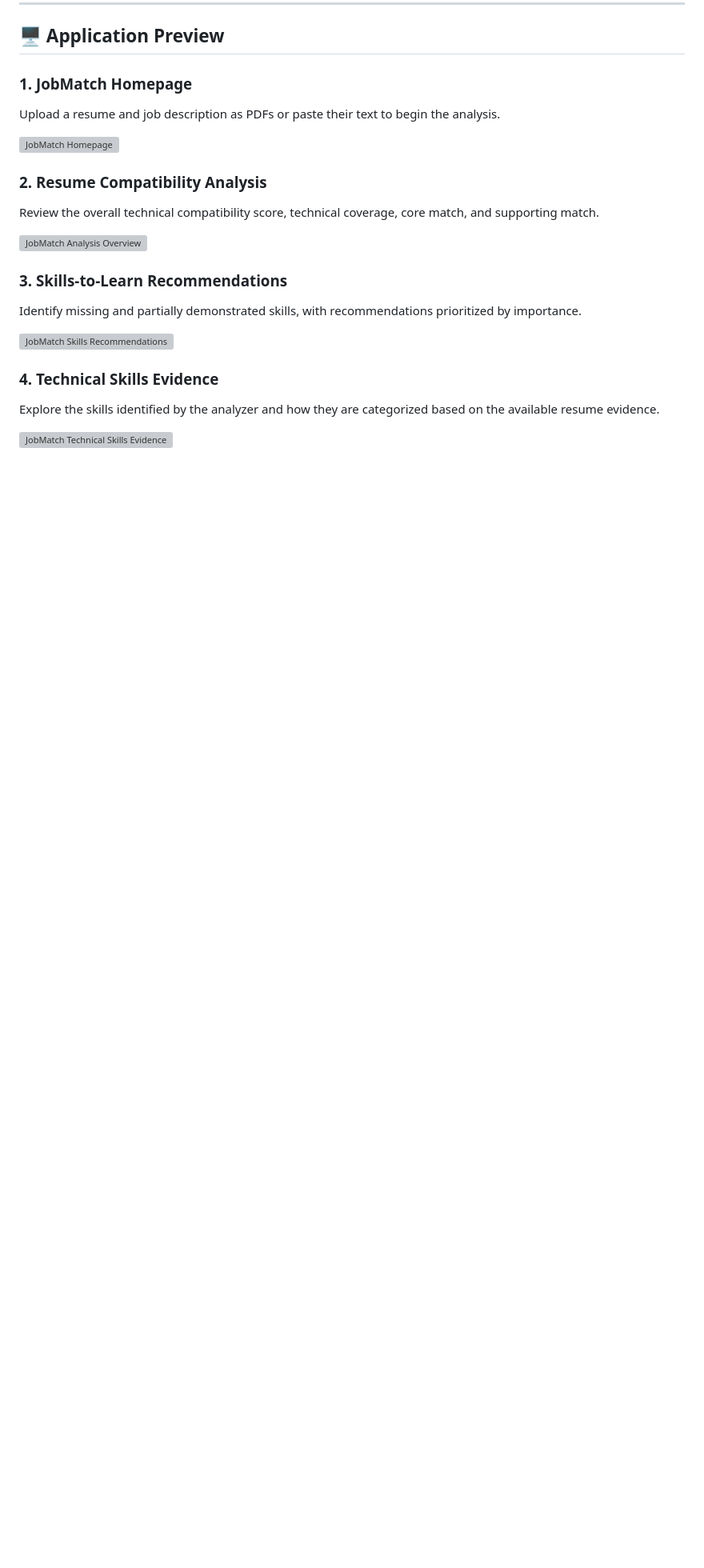
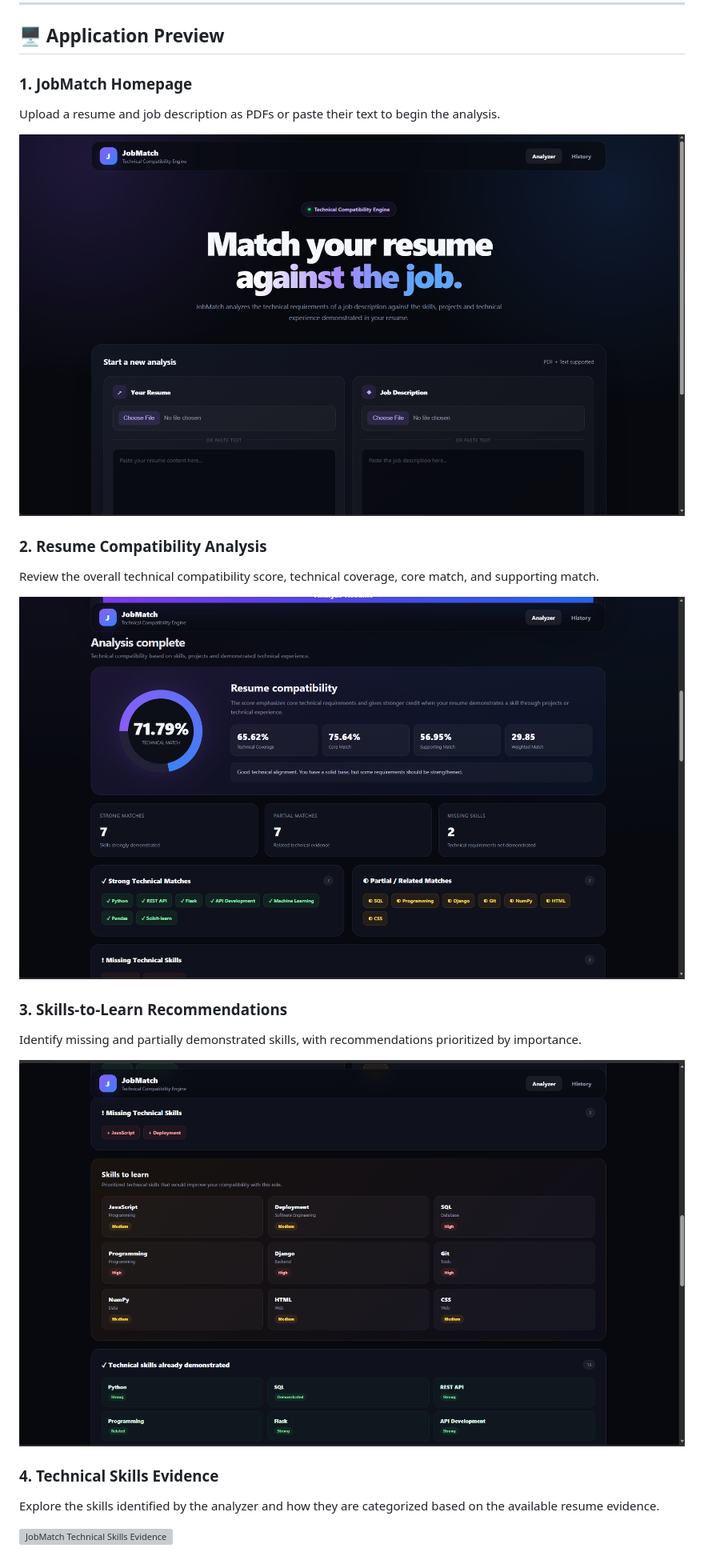
Before and after one commit to sahajnigam27/JobMatch, a Markdown page: README.md, the part around one of its changes. Shown at 80% size. GitHub-like rendering; blank space fills up the shorter version; grey boxes are pictures that could not be loaded.

Commit message:
Fix image paths in README.md
Updated image paths in the README to remove 'images' subdirectory.

```diff
--- a/README.md
+++ b/README.md
@@ -175,19 +175,19 @@ Built a Flask-based resume intelligence application that extracts skills and req
 
 Upload a resume and job description as PDFs or paste their text to begin the analysis.
 
-![JobMatch Homepage](docs/images/homepage.png)
+![JobMatch Homepage](docs/homepage.png)
 
 ### 2. Resume Compatibility Analysis
 
 Review the overall technical compatibility score, technical coverage, core match, and supporting match.
 
-![JobMatch Analysis Overview](docs/images/analysis-overview.png)
+![JobMatch Analysis Overview](docs/analysis-overview.png)
 
 ### 3. Skills-to-Learn Recommendations
 
 Identify missing and partially demonstrated skills, with recommendations prioritized by importance.
 
-![JobMatch Skills Recommendations](docs/images/skills-recommendations.png)
+![JobMatch Skills Recommendations](docs/skills-recommendations.png)
 
 ### 4. Technical Skills Evidence
 
```
Also changed, not shown: other parts of README.md (+1 -1 lines).
